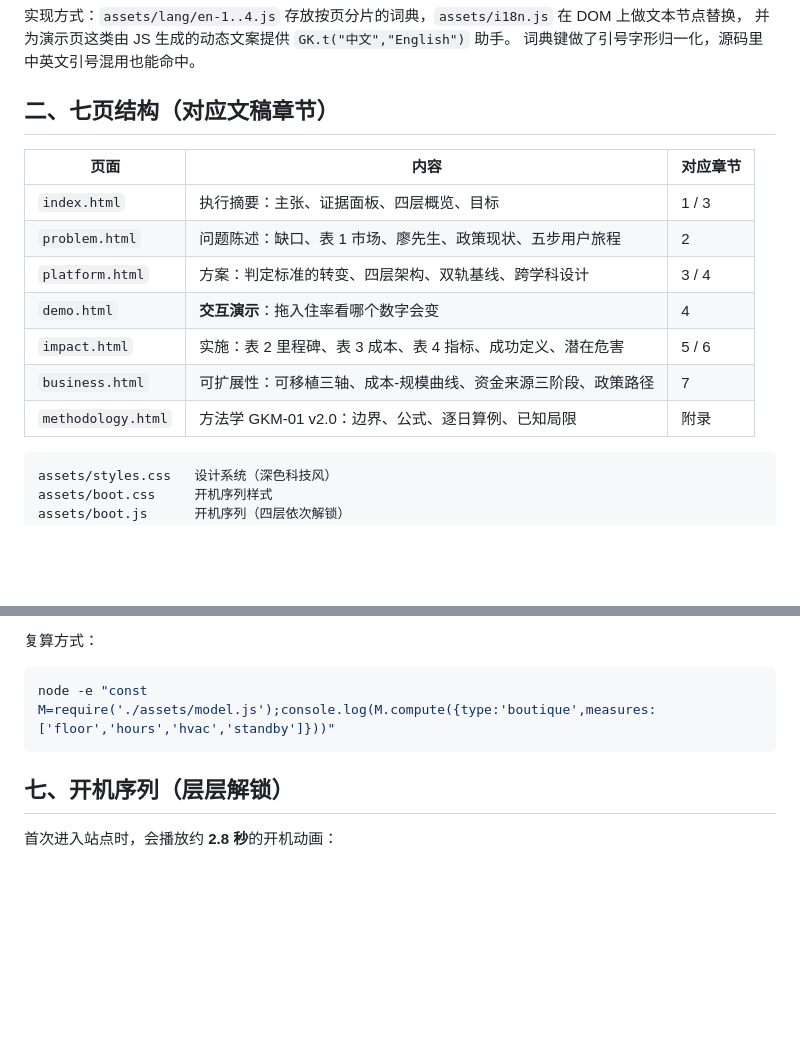
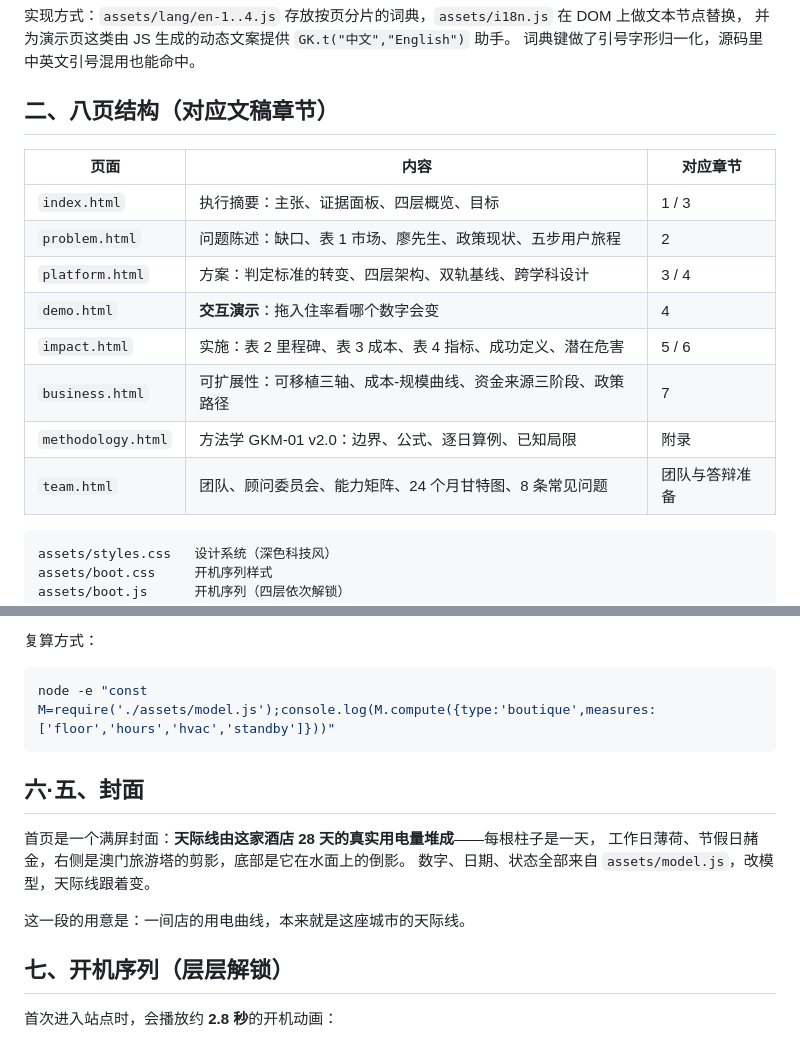
Before and after one commit to seven-730/greenkey-macau, a Markdown page: README.md, 2 parts joined by grey strips. GitHub-like rendering; blank space fills up the shorter version.

Commit message:
feat: GreenKey site (dark climate-tech theme, zh/en i18n, boot sequence)

````diff
--- a/README.md
+++ b/README.md
@@ -28,7 +28,7 @@
 并为演示页这类由 JS 生成的动态文案提供 `GK.t("中文","English")` 助手。
 词典键做了引号字形归一化，源码里中英文引号混用也能命中。
 
-## 二、七页结构（对应文稿章节）
+## 二、八页结构（对应文稿章节）
 
 | 页面 | 内容 | 对应章节 |
 |---|---|---|
@@ -39,6 +39,7 @@
 | `impact.html` | 实施：表 2 里程碑、表 3 成本、表 4 指标、成功定义、潜在危害 | 5 / 6 |
 | `business.html` | 可扩展性：可移植三轴、成本-规模曲线、资金来源三阶段、政策路径 | 7 |
 | `methodology.html` | 方法学 GKM-01 v2.0：边界、公式、逐日算例、已知局限 | 附录 |
+| `team.html` | 团队、顾问委员会、能力矩阵、24 个月甘特图、8 条常见问题 | 团队与答辩准备 |
 
 ```
 assets/styles.css   设计系统（深色科技风）
@@ -155,6 +156,13 @@ C 级置信区间 ±15%，同一家店核证量更小。这是"证据不足就
 node -e "const M=require('./assets/model.js');console.log(M.compute({type:'boutique',measures:['floor','hours','hvac','standby']}))"
 ```
 
+## 六·五、封面
+
+首页是一个满屏封面：**天际线由这家酒店 28 天的真实用电量堆成**——每根柱子是一天，
+工作日薄荷、节假日赭金，右侧是澳门旅游塔的剪影，底部是它在水面上的倒影。
+数字、日期、状态全部来自 `assets/model.js`，改模型，天际线跟着变。
+
+这一段的用意是：一间店的用电曲线，本来就是这座城市的天际线。
 ## 七、开机序列（层层解锁）
 
 首次进入站点时，会播放约 **2.8 秒**的开机动画：
````
